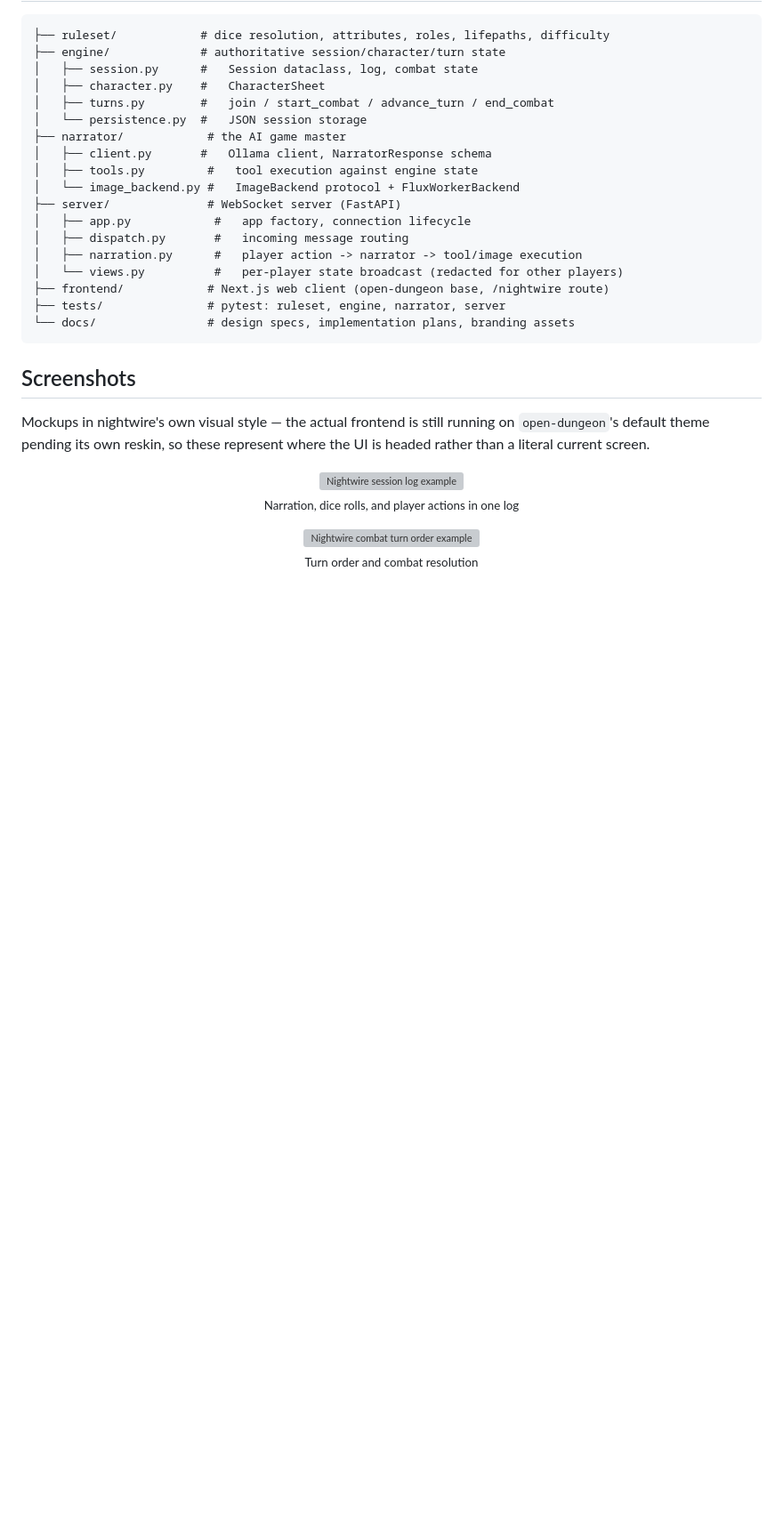
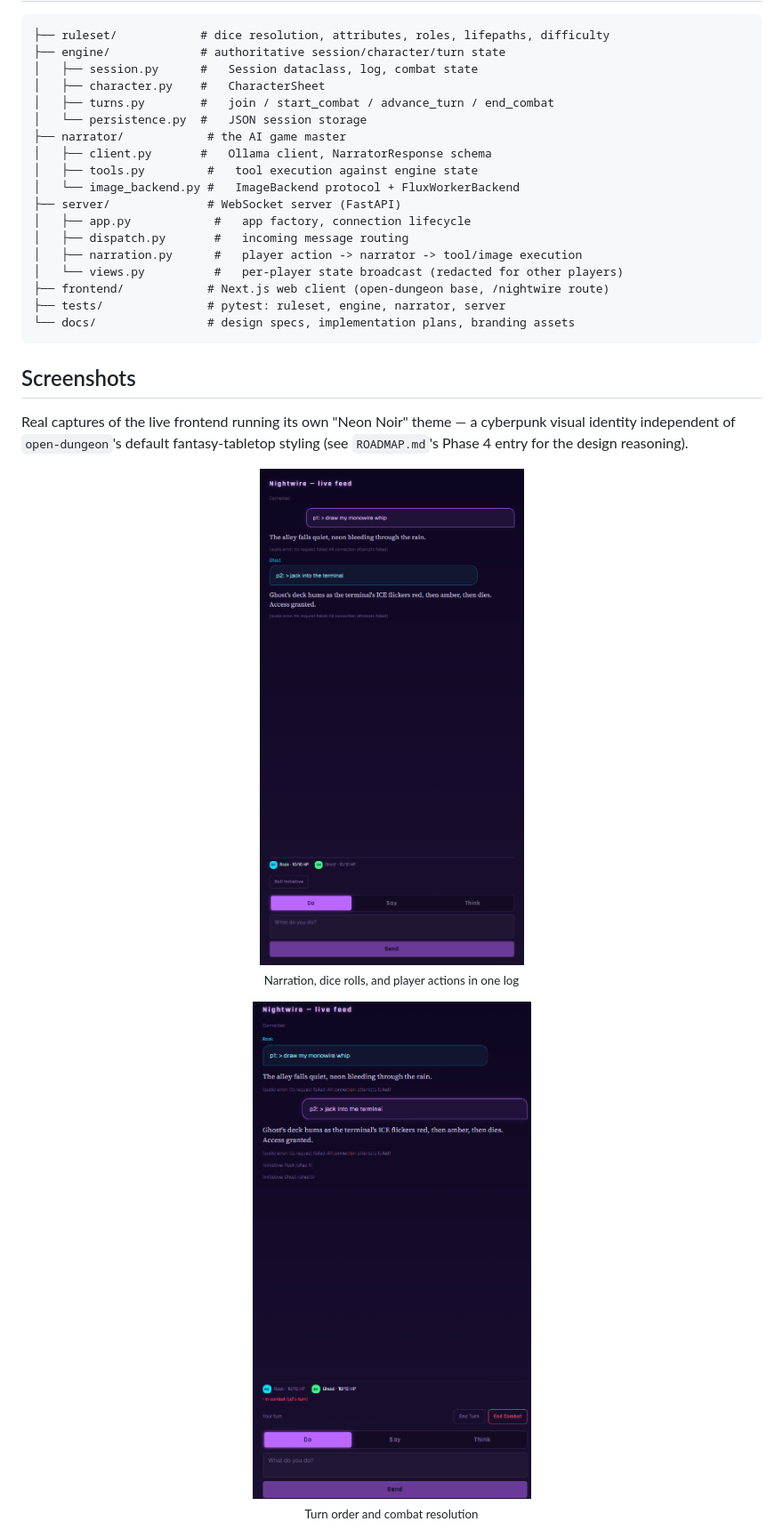
Before and after one commit to Cyb3rRon1n/nightwire, a Markdown page: README.md, the part around one of its changes. Shown at 89% size. Rendered like a GitHub page; pictures changed too: docs/images/screenshots/combat.png (added), docs/images/screenshots/session.png (added); blank space fills up the shorter version; grey boxes are pictures that could not be loaded.

```diff
--- a/README.md
+++ b/README.md
@@ -68,14 +68,14 @@ Image generation additionally needs a running `ultra-fast-image-gen` worker (`op
 
 ## Screenshots
 
-Mockups in nightwire's own visual style — the actual frontend is still running on `open-dungeon`'s default theme pending its own reskin, so these represent where the UI is headed rather than a literal current screen.
+Real captures of the live frontend running its own "Neon Noir" theme — a cyberpunk visual identity independent of `open-dungeon`'s default fantasy-tabletop styling (see `ROADMAP.md`'s Phase 4 entry for the design reasoning).
 
 <p align="center">
-  <img src="docs/images/screenshots/session.svg" alt="Nightwire session log example" width="820"><br>
+  <img src="docs/images/screenshots/session.png" alt="Nightwire session log example" width="820"><br>
   <sub>Narration, dice rolls, and player actions in one log</sub>
 </p>
 <p align="center">
-  <img src="docs/images/screenshots/combat.svg" alt="Nightwire combat turn order example" width="820"><br>
+  <img src="docs/images/screenshots/combat.png" alt="Nightwire combat turn order example" width="820"><br>
   <sub>Turn order and combat resolution</sub>
 </p>
 <p align="center">
```
Also changed, not shown: other parts of README.md (+2 -2 lines), ROADMAP.md (+1 -0 lines), docs/images/screenshots/character-sheet.png (added), 8 other files.
